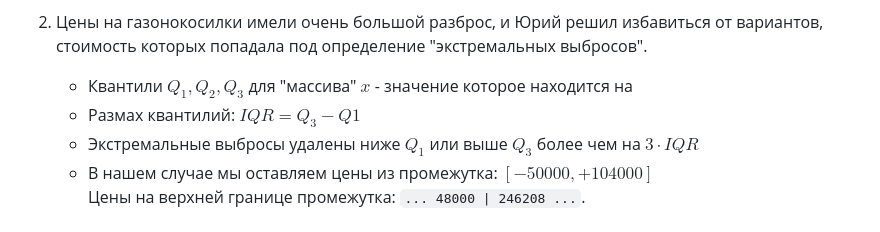
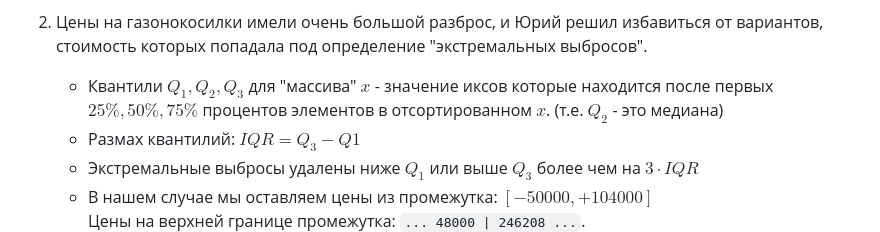
Before and after one commit to rfldxx/HomeWorks, a Markdown page: Первичная обработка и хранение больших данных/README.md, the part around the change. Drawn GitHub-style.

Commit message:
аа, наконец закончил

```diff
--- a/Первичная обработка и хранение больших данных/README.md
+++ b/Первичная обработка и хранение больших данных/README.md
@@ -370,7 +370,7 @@ $\text{ }$
     **Ответ:** $37.18$.
 
 2. Цены на газонокосилки имели очень большой разброс, и Юрий решил избавиться от вариантов, стоимость которых попадала под определение "экстремальных выбросов".
-    - Квантили $Q_1, Q_2, Q_3$ для "массива" $x$ - значение которое находится на
+    - Квантили $Q_1, Q_2, Q_3$ для "массива" $x$ - значение иксов которые находится после первых $25\%, 50\%, 75\%$ процентов элементов в отсортированном $x$. (т.е. $Q_2$ - это медиана)
     - Размах квантилий: $IQR = Q_3 - Q1$
     - Экстремальные выбросы удалены ниже $Q_1$ или выше $Q_3$ более чем на $3 \cdot IQR$
     - В нашем случае мы оставляем цены из промежутка: $[-50000, +104000]$ \
```
